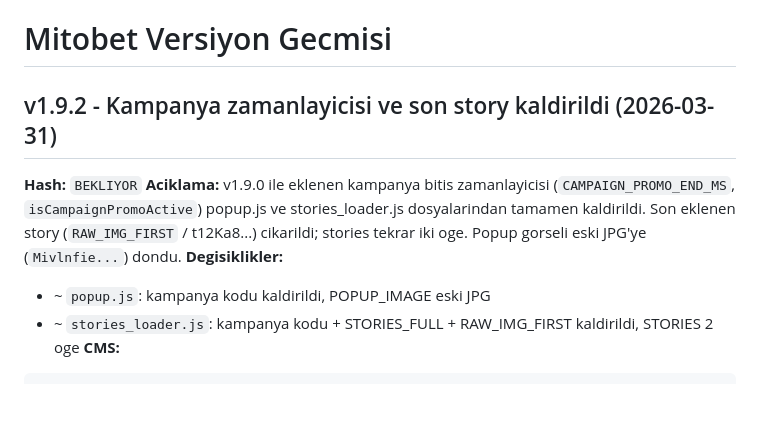
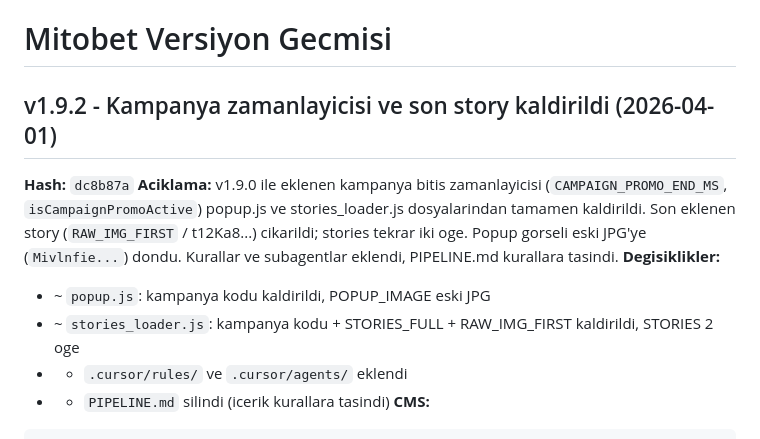
Before and after one commit to mitobet/style-core, a Markdown page: VERSIONS.md, the part around one of its changes. GitHub-like rendering; blank space fills up the shorter version.

Commit message:
VERSIONS.md: v1.9.2 hash guncellendi (dc8b87a)
Made-with: Cursor

````diff
--- a/VERSIONS.md
+++ b/VERSIONS.md
@@ -1,10 +1,12 @@
 # Mitobet Versiyon Gecmisi
 
-## v1.9.2 - Kampanya zamanlayicisi ve son story kaldirildi (2026-03-31)
-**Hash:** `BEKLIYOR`
-**Aciklama:** v1.9.0 ile eklenen kampanya bitis zamanlayicisi (`CAMPAIGN_PROMO_END_MS`, `isCampaignPromoActive`) popup.js ve stories_loader.js dosyalarindan tamamen kaldirildi. Son eklenen story (`RAW_IMG_FIRST` / t12Ka8...) cikarildi; stories tekrar iki oge. Popup gorseli eski JPG'ye (`Mivlnfie...`) dondu.
+## v1.9.2 - Kampanya zamanlayicisi ve son story kaldirildi (2026-04-01)
+**Hash:** `dc8b87a`
+**Aciklama:** v1.9.0 ile eklenen kampanya bitis zamanlayicisi (`CAMPAIGN_PROMO_END_MS`, `isCampaignPromoActive`) popup.js ve stories_loader.js dosyalarindan tamamen kaldirildi. Son eklenen story (`RAW_IMG_FIRST` / t12Ka8...) cikarildi; stories tekrar iki oge. Popup gorseli eski JPG'ye (`Mivlnfie...`) dondu. Kurallar ve subagentlar eklendi, PIPELINE.md kurallara tasindi.
 **Degisiklikler:**
 - ~ `popup.js`: kampanya kodu kaldirildi, POPUP_IMAGE eski JPG
 - ~ `stories_loader.js`: kampanya kodu + STORIES_FULL + RAW_IMG_FIRST kaldirildi, STORIES 2 oge
+- + `.cursor/rules/` ve `.cursor/agents/` eklendi
+- - `PIPELINE.md` silindi (icerik kurallara tasindi)
 **CMS:**
 ```html
````
Also changed, not shown: other parts of VERSIONS.md (+2 -2 lines).
